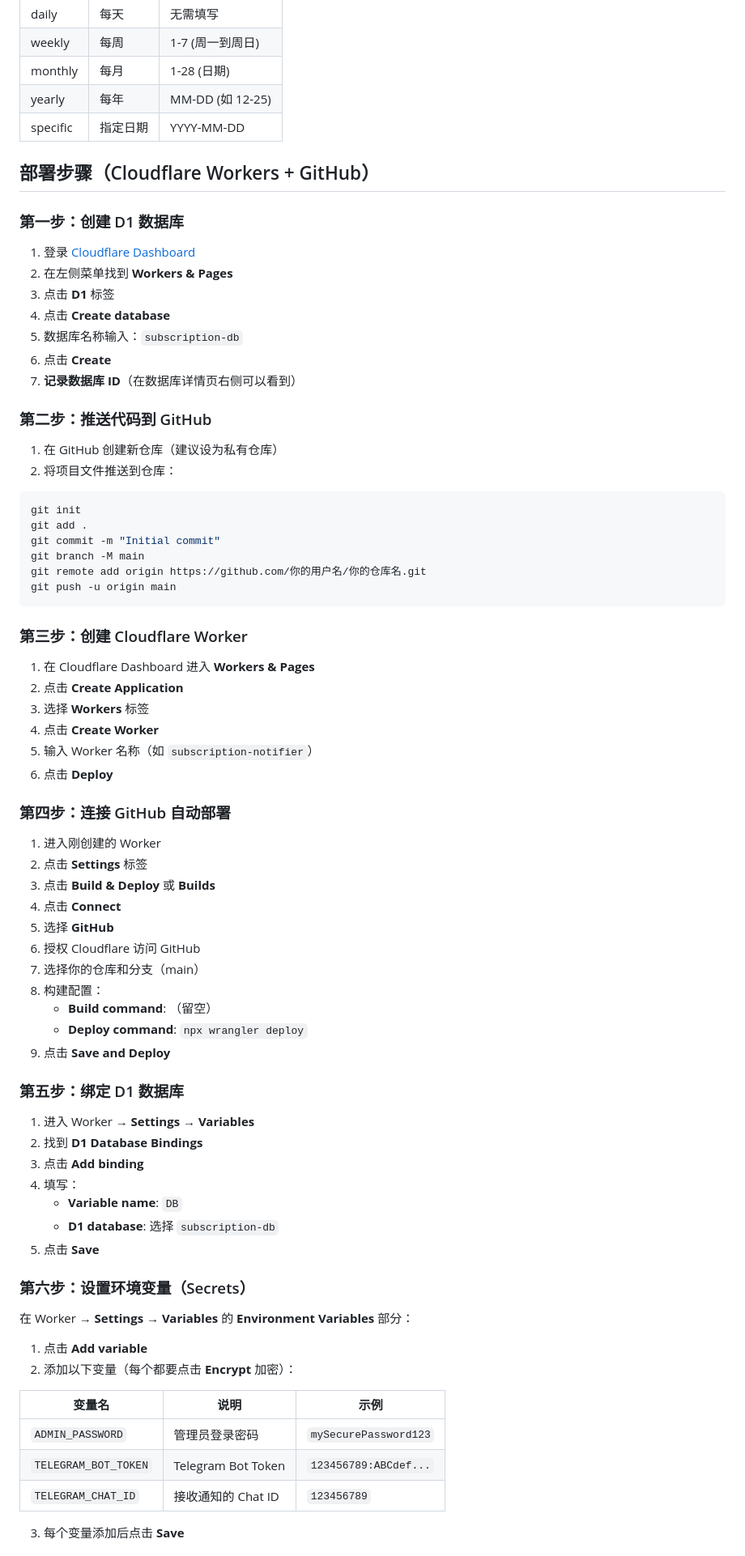
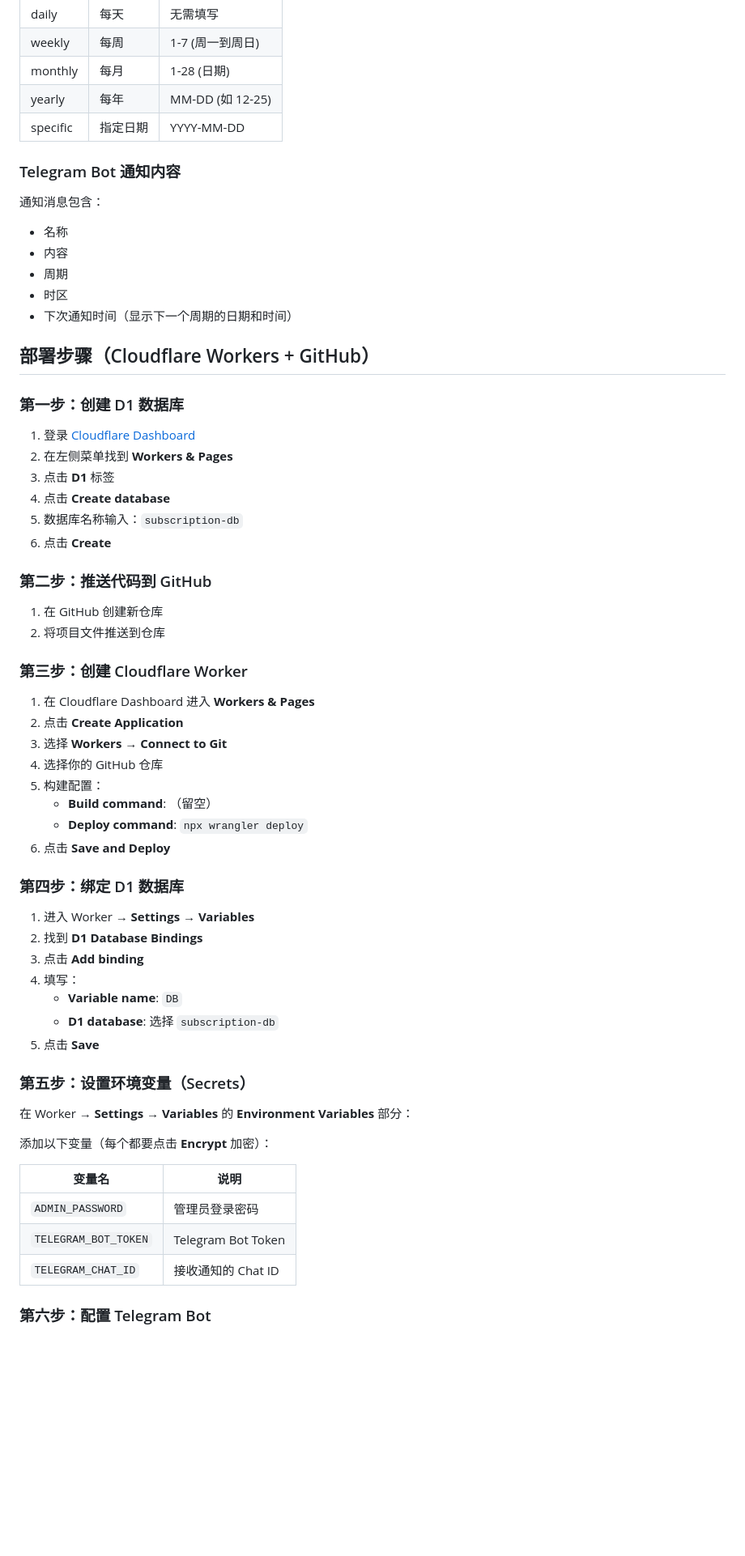
Before and after one commit to SRSGMOE/subnotify, a Markdown page: README.md, the part around one of its changes. Shown at 81% size. Drawn GitHub-style; blank space fills up the shorter version.

````diff
--- a/README.md
+++ b/README.md
@@ -56,6 +56,15 @@
 | yearly | 每年 | MM-DD (如 12-25) |
 | specific | 指定日期 | YYYY-MM-DD |
 
+### Telegram Bot 通知内容
+
+通知消息包含：
+- 名称
+- 内容
+- 周期
+- 时区
+- 下次通知时间（显示下一个周期的日期和时间）
+
 ## 部署步骤（Cloudflare Workers + GitHub）
 
 ### 第一步：创建 D1 数据库
@@ -66,46 +75,24 @@
 4. 点击 **Create database**
 5. 数据库名称输入：`subscription-db`
 6. 点击 **Create**
-7. **记录数据库 ID**（在数据库详情页右侧可以看到）
 
 ### 第二步：推送代码到 GitHub
 
-1. 在 GitHub 创建新仓库（建议设为私有仓库）
-2. 将项目文件推送到仓库：
-
-```bash
-git init
-git add .
-git commit -m "Initial commit"
-git branch -M main
-git remote add origin https://github.com/你的用户名/你的仓库名.git
-git push -u origin main
-```
+1. 在 GitHub 创建新仓库
+2. 将项目文件推送到仓库
 
 ### 第三步：创建 Cloudflare Worker
 
 1. 在 Cloudflare Dashboard 进入 **Workers & Pages**
 2. 点击 **Create Application**
-3. 选择 **Workers** 标签
-4. 点击 **Create Worker**
-5. 输入 Worker 名称（如 `subscription-notifier`）
-6. 点击 **Deploy**
-
-### 第四步：连接 GitHub 自动部署
-
-1. 进入刚创建的 Worker
-2. 点击 **Settings** 标签
-3. 点击 **Build & Deploy** 或 **Builds**
-4. 点击 **Connect**
-5. 选择 **GitHub**
-6. 授权 Cloudflare 访问 GitHub
-7. 选择你的仓库和分支（main）
-8. 构建配置：
+3. 选择 **Workers** → **Connect to Git**
+4. 选择你的 GitHub 仓库
+5. 构建配置：
    - **Build command**: （留空）
    - **Deploy command**: `npx wrangler deploy`
-9. 点击 **Save and Deploy**
+6. 点击 **Save and Deploy**
 
-### 第五步：绑定 D1 数据库
+### 第四步：绑定 D1 数据库
 
 1. 进入 Worker → **Settings** → **Variables**
 2. 找到 **D1 Database Bindings**
@@ -115,18 +102,17 @@ git push -u origin main
    - **D1 database**: 选择 `subscription-db`
 5. 点击 **Save**
 
-### 第六步：设置环境变量（Secrets）
+### 第五步：设置环境变量（Secrets）
 
 在 Worker → **Settings** → **Variables** 的 **Environment Variables** 部分：
 
-1. 点击 **Add variable**
-2. 添加以下变量（每个都要点击 **Encrypt** 加密）：
+添加以下变量（每个都要点击 **Encrypt** 加密）：
 
-| 变量名 | 说明 | 示例 |
-|--------|------|------|
-| `ADMIN_PASSWORD` | 管理员登录密码 | `mySecurePassword123` |
-| `TELEGRAM_BOT_TOKEN` | Telegram Bot Token | `123456789:ABCdef...` |
-| `TELEGRAM_CHAT_ID` | 接收通知的 Chat ID | `123456789` |
+| 变量名 | 说明 |
+|--------|------|
+| `ADMIN_PASSWORD` | 管理员登录密码 |
+| `TELEGRAM_BOT_TOKEN` | Telegram Bot Token |
+| `TELEGRAM_CHAT_ID` | 接收通知的 Chat ID |
 
-3. 每个变量添加后点击 **Save**
+### 第六步：配置 Telegram Bot
 
````
Also changed, not shown: other parts of README.md (+35 -28 lines).
